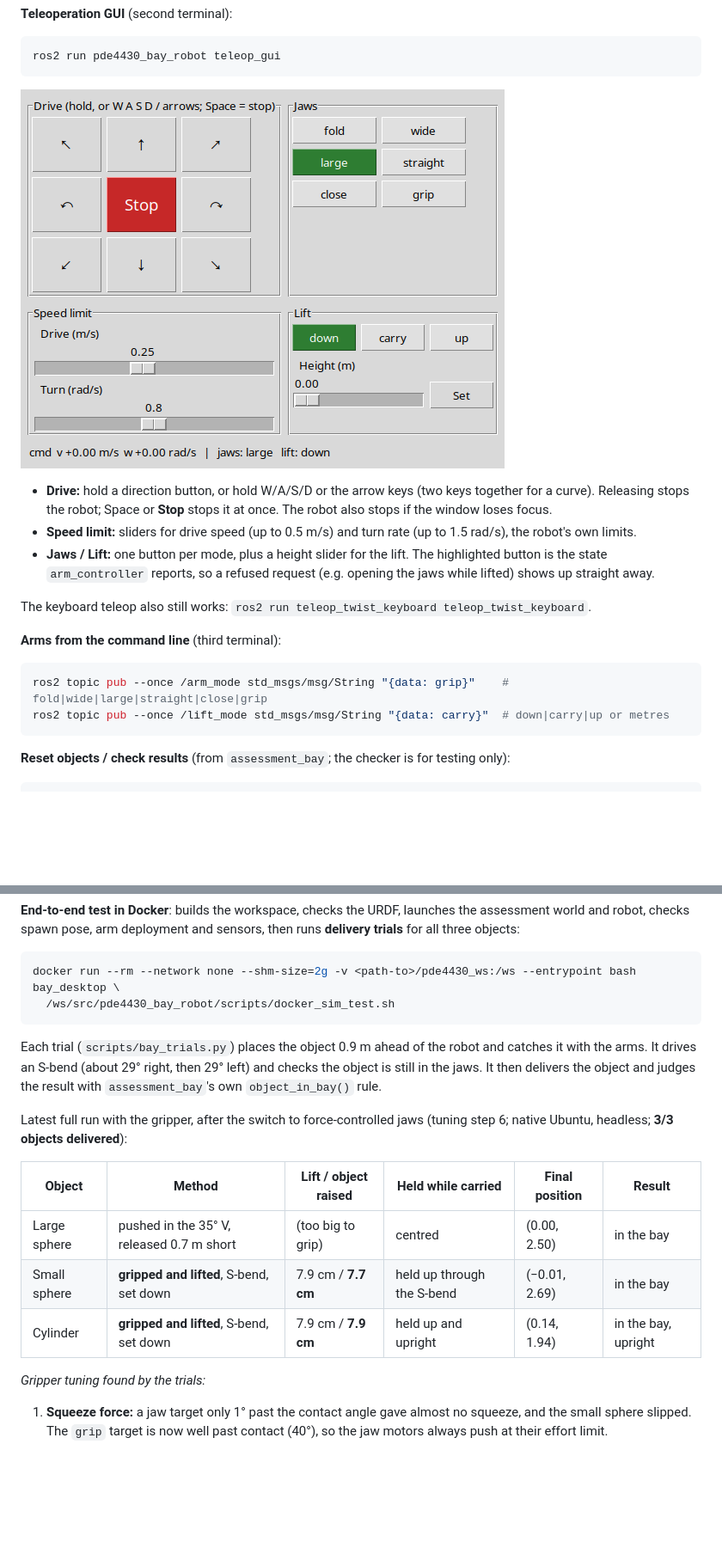
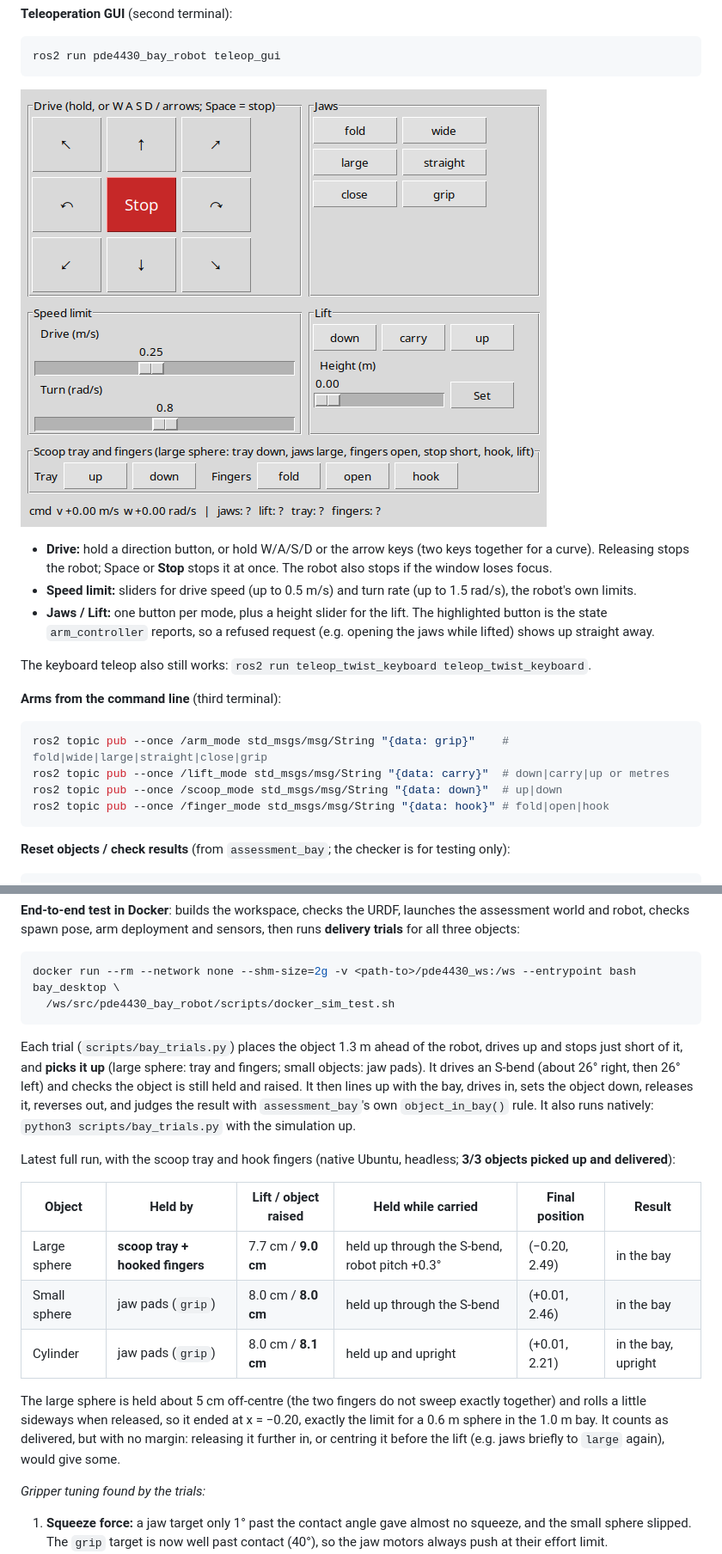
Before and after one commit to Sanjit0907/pde4430_bay_robot, a Markdown page: README.md, 2 parts joined by grey strips. Shown at 86% size. Rendered like a GitHub page; pictures changed too: docs/teleop_gui.png; blank space fills up the shorter version.

````diff
--- a/README.md
+++ b/README.md
@@ -133,6 +151,8 @@ The keyboard teleop also still works: `ros2 run teleop_twist_keyboard teleop_twi
 ```bash
 ros2 topic pub --once /arm_mode std_msgs/msg/String "{data: grip}"    # fold|wide|large|straight|close|grip
 ros2 topic pub --once /lift_mode std_msgs/msg/String "{data: carry}"  # down|carry|up or metres
+ros2 topic pub --once /scoop_mode std_msgs/msg/String "{data: down}"  # up|down
+ros2 topic pub --once /finger_mode std_msgs/msg/String "{data: hook}" # fold|open|hook
 ```
 
 **Reset objects / check results** (from `assessment_bay`; the checker is for testing only):
@@ -207,15 +231,17 @@ docker run --rm --network none --shm-size=2g -v <path-to>/pde4430_ws:/ws --entry
   /ws/src/pde4430_bay_robot/scripts/docker_sim_test.sh
 ```
 
-Each trial (`scripts/bay_trials.py`) places the object 0.9 m ahead of the robot and catches it with the arms. It drives an S-bend (about 29° right, then 29° left) and checks the object is still in the jaws. It then delivers the object and judges the result with `assessment_bay`'s own `object_in_bay()` rule.
+Each trial (`scripts/bay_trials.py`) places the object 1.3 m ahead of the robot, drives up and stops just short of it, and **picks it up** (large sphere: tray and fingers; small objects: jaw pads). It drives an S-bend (about 26° right, then 26° left) and checks the object is still held and raised. It then lines up with the bay, drives in, sets the object down, releases it, reverses out, and judges the result with `assessment_bay`'s own `object_in_bay()` rule. It also runs natively: `python3 scripts/bay_trials.py` with the simulation up.
 
-Latest full run with the gripper, after the switch to force-controlled jaws (tuning step 6; native Ubuntu, headless; **3/3 objects delivered**):
+Latest full run, with the scoop tray and hook fingers (native Ubuntu, headless; **3/3 objects picked up and delivered**):
 
-| Object | Method | Lift / object raised | Held while carried | Final position | Result |
+| Object | Held by | Lift / object raised | Held while carried | Final position | Result |
 |---|---|---|---|---|---|
-| Large sphere | pushed in the 35° V, released 0.7 m short | (too big to grip) | centred | (0.00, 2.50) | in the bay |
-| Small sphere | **gripped and lifted**, S-bend, set down | 7.9 cm / **7.7 cm** | held up through the S-bend | (−0.01, 2.69) | in the bay |
-| Cylinder | **gripped and lifted**, S-bend, set down | 7.9 cm / **7.9 cm** | held up and upright | (0.14, 1.94) | in the bay, upright |
+| Large sphere | **scoop tray + hooked fingers** | 7.7 cm / **9.0 cm** | held up through the S-bend, robot pitch +0.3° | (−0.20, 2.49) | in the bay |
+| Small sphere | jaw pads (`grip`) | 8.0 cm / **8.0 cm** | held up through the S-bend | (+0.01, 2.46) | in the bay |
+| Cylinder | jaw pads (`grip`) | 8.0 cm / **8.1 cm** | held up and upright | (+0.01, 2.21) | in the bay, upright |
+
+The large sphere is held about 5 cm off-centre (the two fingers do not sweep exactly together) and rolls a little sideways when released, so it ended at x = −0.20, exactly the limit for a 0.6 m sphere in the 1.0 m bay. It counts as delivered, but with no margin: releasing it further in, or centring it before the lift (e.g. jaws briefly to `large` again), would give some.
 
 *Gripper tuning found by the trials:*
 1. **Squeeze force:** a jaw target only 1° past the contact angle gave almost no squeeze, and the small sphere slipped. The `grip` target is now well past contact (40°), so the jaw motors always push at their effort limit.
````
Also changed, not shown: other parts of README.md (+35 -13 lines), 5 other files.
